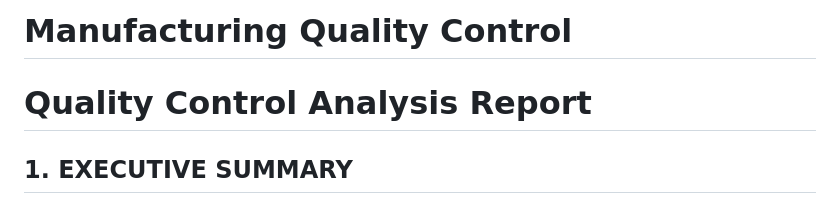
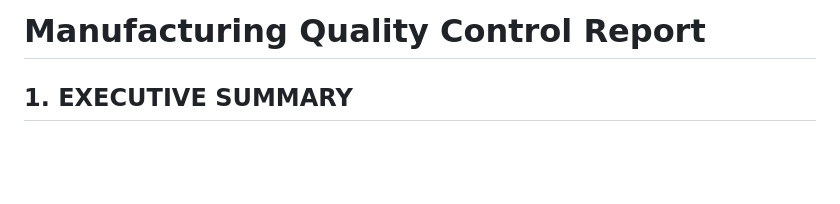
Before and after one commit to surendra-gvsr/Manufacturing-Quality-Control, a Markdown page: README.md, the part around the change. Drawn GitHub-style; blank space fills up the shorter version.

```diff
--- a/README.md
+++ b/README.md
@@ -1,6 +1,5 @@
-# Manufacturing Quality Control
+# Manufacturing Quality Control Report
 
-# Quality Control Analysis Report
 
 ## 1. EXECUTIVE SUMMARY
 This analysis investigates manufacturing defect rates at an automated production facility where various stakeholders hold differing opinions about defect causes. Using data collected from computerized bar code readers across 30 production periods, we analyzed the relationships between defect rates and factors including temperature variability, density, production rate, and shift timing. Our analysis reveals that temperature variability and production rate significantly impact defect rates, with a particularly strong interaction between production rate and morning shifts. The data contradicts worker perceptions about shift performance, showing higher defect rates during morning shifts. Based on these findings, we recommend implementing a targeted training program for morning shift workers and optimizing production rates across both shifts to minimize defects.
```
